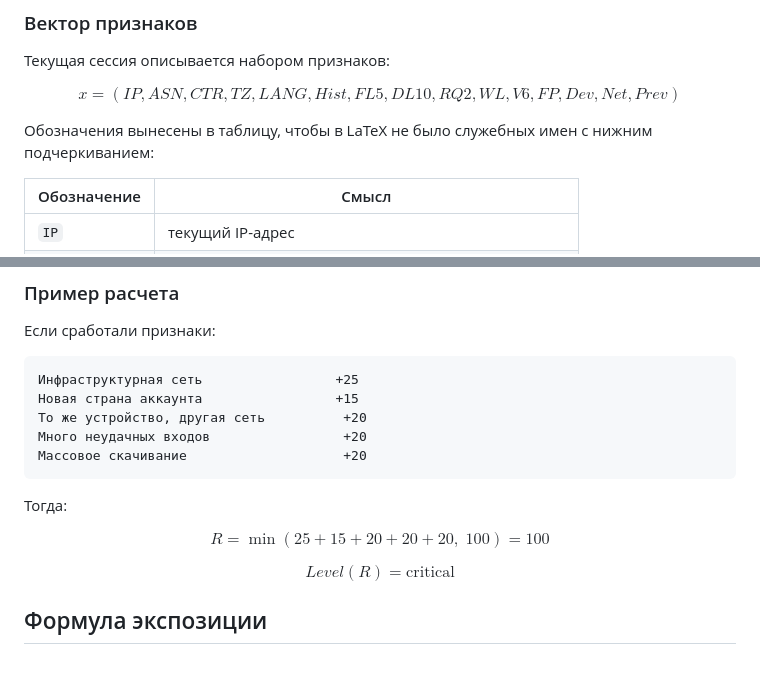
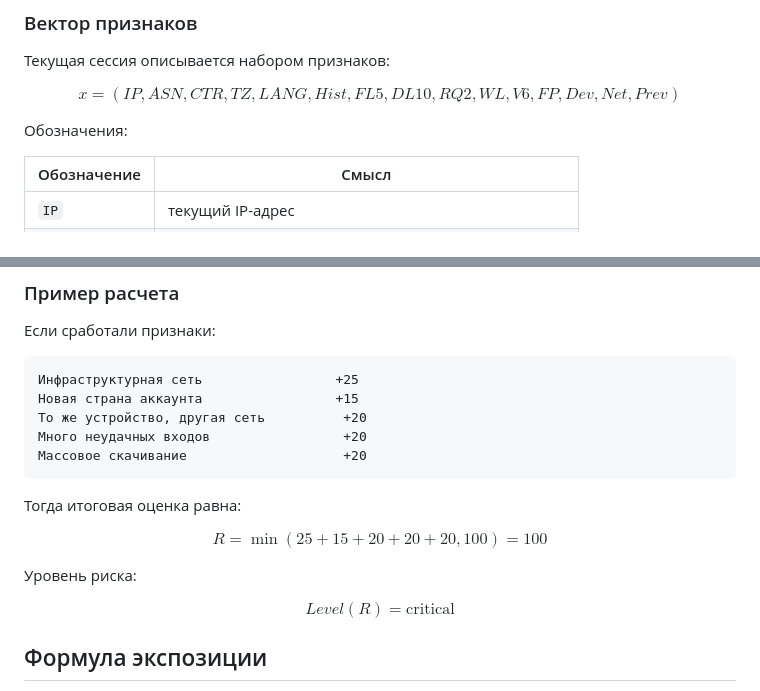
Before and after one commit to nogot261/cloud-defen, a Markdown page: README.md, 2 parts joined by grey strips. Drawn GitHub-style; blank space fills up the shorter version.

````diff
--- a/README.md
+++ b/README.md
@@ -153,7 +153,7 @@ $$
 x=(IP, ASN, CTR, TZ, LANG, Hist, FL5, DL10, RQ2, WL, V6, FP, Dev, Net, Prev)
 $$
 
-Обозначения вынесены в таблицу, чтобы в LaTeX не было служебных имен с нижним подчеркиванием:
+Обозначения:
 
 | Обозначение | Смысл |
 |---|---|
@@ -302,18 +302,16 @@ $$
 Массовое скачивание                    +20
 ```
 
-Тогда:
+Тогда итоговая оценка равна:
 
 $$
-R
-=
-\min(25 + 15 + 20 + 20 + 20,\;100)
-=
-100
+R=\min(25+15+20+20+20,100)=100
 $$
 
+Уровень риска:
+
 $$
-Level(R) = \mathrm{critical}
+Level(R)=\mathrm{critical}
 $$
 
 ## Формула экспозиции
````
